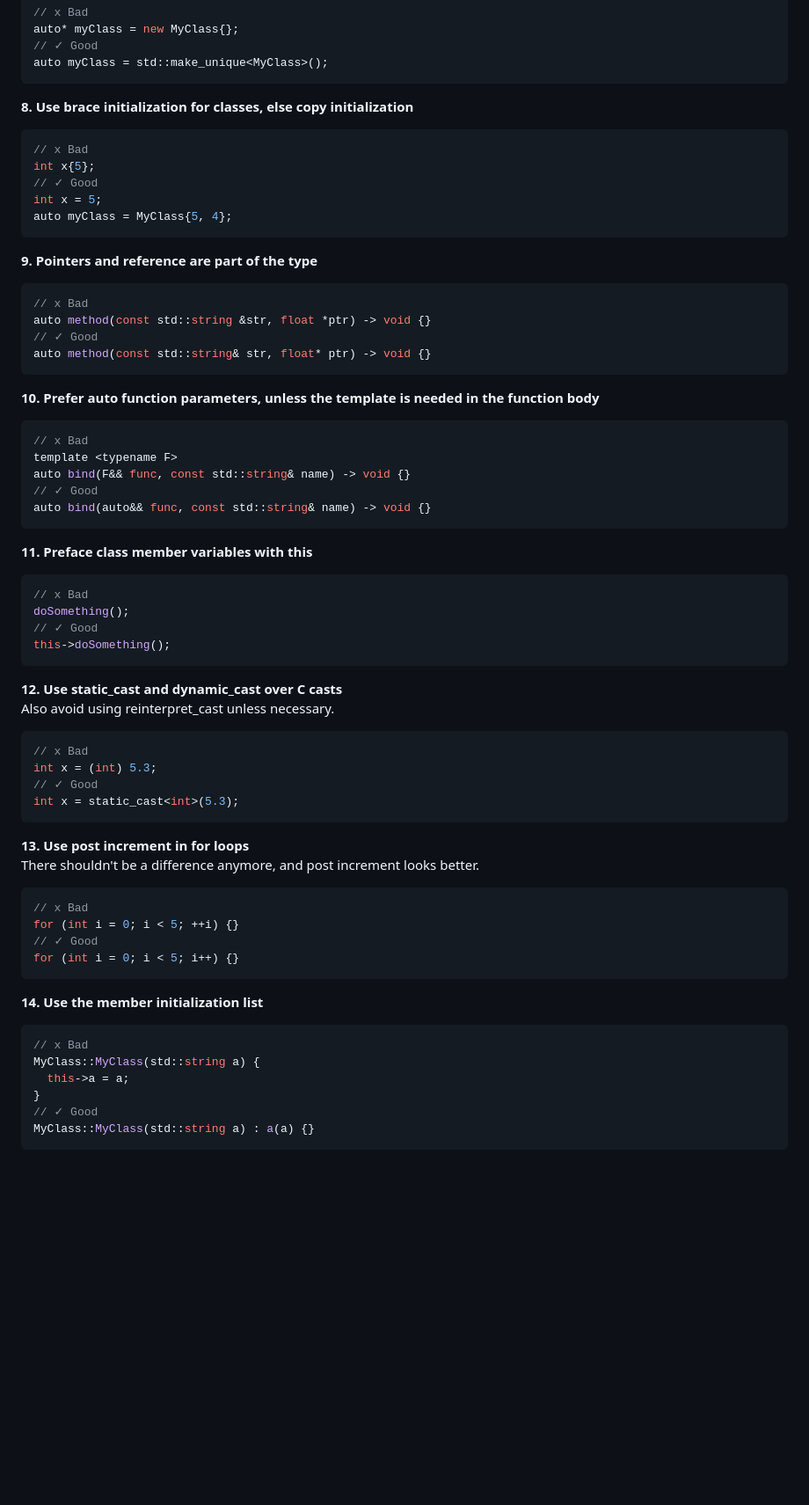
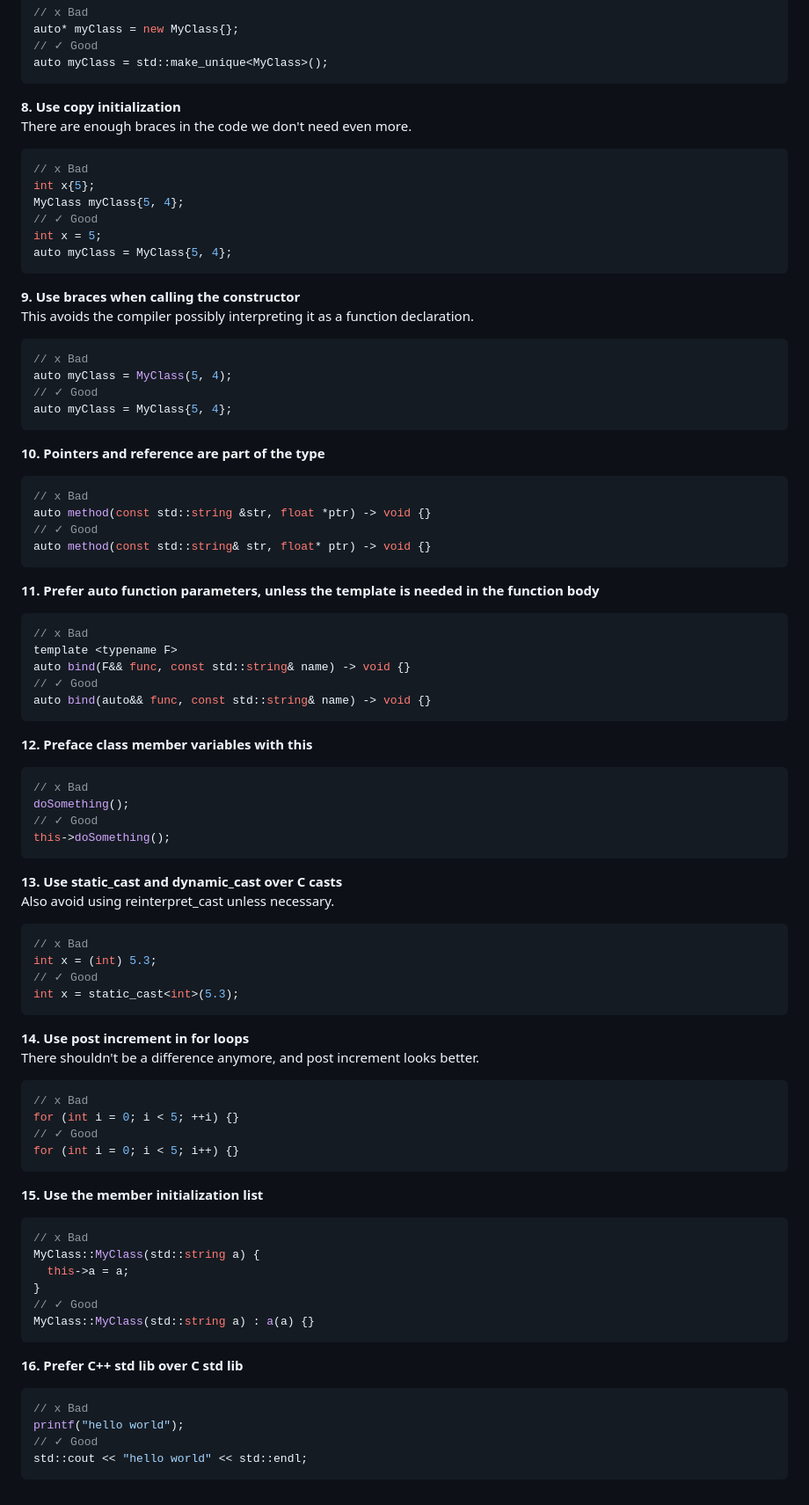
Before and after one commit to Moebytes/Gain-Booster, a Markdown page: contributing.md, the part around the change. Shown: that part at 88% size. GitHub-like rendering; blank space fills up the shorter version.

````diff
--- a/contributing.md
+++ b/contributing.md
@@ -82,17 +82,29 @@ auto* myClass = new MyClass{};
 auto myClass = std::make_unique<MyClass>();
 ```
 
-**8. Use brace initialization for classes, else copy initialization**
+**8. Use copy initialization** \
+There are enough braces in the code we don't need even more.
 
 ```cpp
 // x Bad
 int x{5};
+MyClass myClass{5, 4};
 // ✓ Good
 int x = 5;
 auto myClass = MyClass{5, 4};
 ```
 
-**9. Pointers and reference are part of the type**
+**9. Use braces when calling the constructor** \
+This avoids the compiler possibly interpreting it as a function declaration.
+
+```cpp
+// x Bad
+auto myClass = MyClass(5, 4);
+// ✓ Good
+auto myClass = MyClass{5, 4};
+```
+
+**10. Pointers and reference are part of the type**
 
 ```cpp
 // x Bad
@@ -101,7 +113,7 @@ auto method(const std::string &str, float *ptr) -> void {}
 auto method(const std::string& str, float* ptr) -> void {}
 ```
 
-**10. Prefer auto function parameters, unless the template is needed in the function body**
+**11. Prefer auto function parameters, unless the template is needed in the function body**
 
 ```cpp
 // x Bad
@@ -111,7 +123,7 @@ auto bind(F&& func, const std::string& name) -> void {}
 auto bind(auto&& func, const std::string& name) -> void {}
 ```
 
-**11. Preface class member variables with this**
+**12. Preface class member variables with this**
 
 ```cpp
 // x Bad
@@ -120,7 +132,7 @@ doSomething();
 this->doSomething();
 ```
 
-**12. Use static_cast and dynamic_cast over C casts** \
+**13. Use static_cast and dynamic_cast over C casts** \
 Also avoid using reinterpret_cast unless necessary.
 
 ```cpp
@@ -130,7 +142,7 @@ int x = (int) 5.3;
 int x = static_cast<int>(5.3);
 ```
 
-**13. Use post increment in for loops** \
+**14. Use post increment in for loops** \
 There shouldn't be a difference anymore, and post increment looks better.
 
 ```cpp
@@ -140,7 +152,7 @@ for (int i = 0; i < 5; ++i) {}
 for (int i = 0; i < 5; i++) {}
 ```
 
-**14. Use the member initialization list**
+**15. Use the member initialization list**
 
 ```cpp
 // x Bad
@@ -150,3 +162,12 @@ MyClass::MyClass(std::string a) {
 // ✓ Good
 MyClass::MyClass(std::string a) : a(a) {}
 ```
+
+**16. Prefer C++ std lib over C std lib**
+
+```cpp
+// x Bad
+printf("hello world");
+// ✓ Good
+std::cout << "hello world" << std::endl;
+```
````
